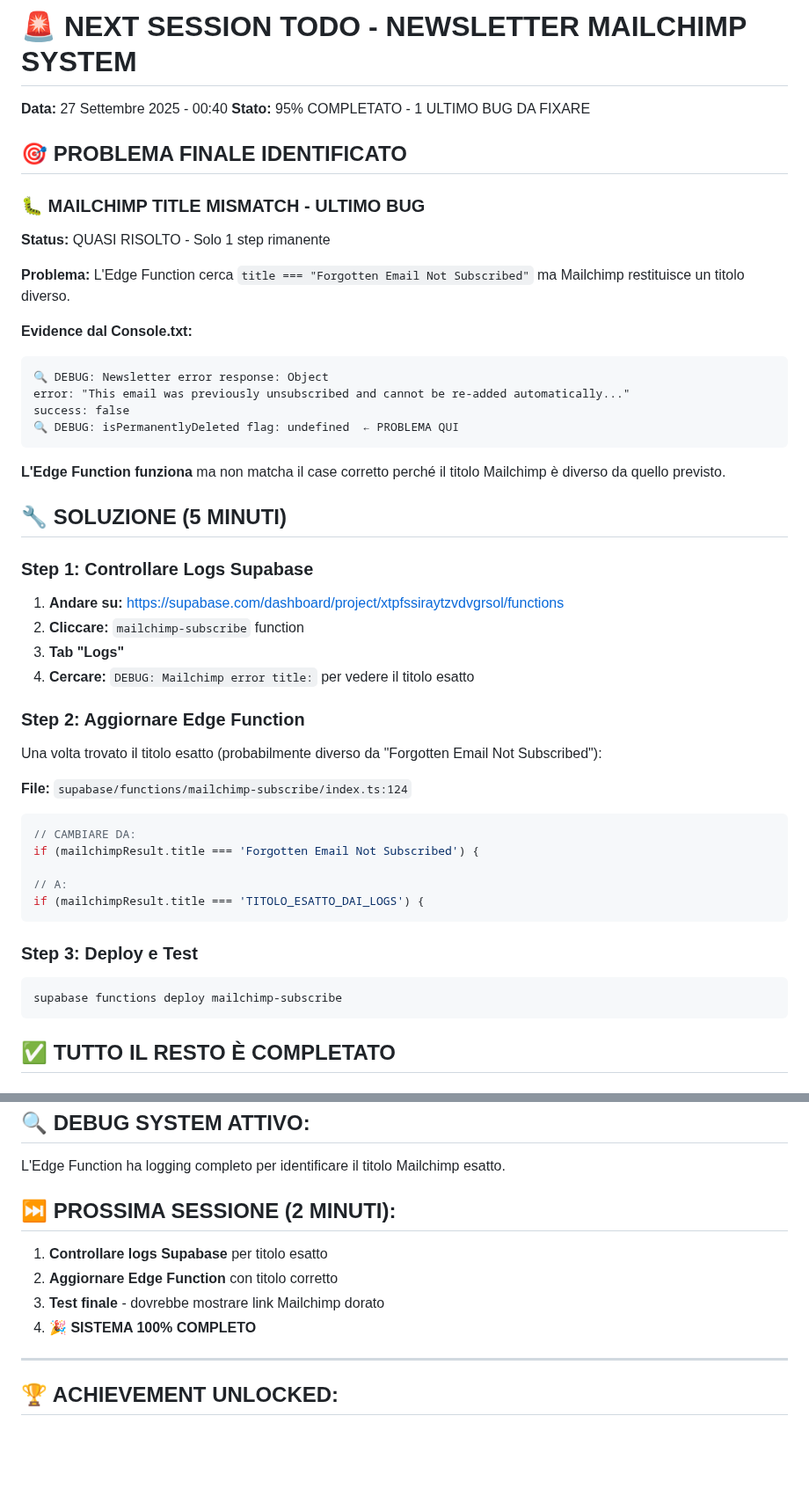
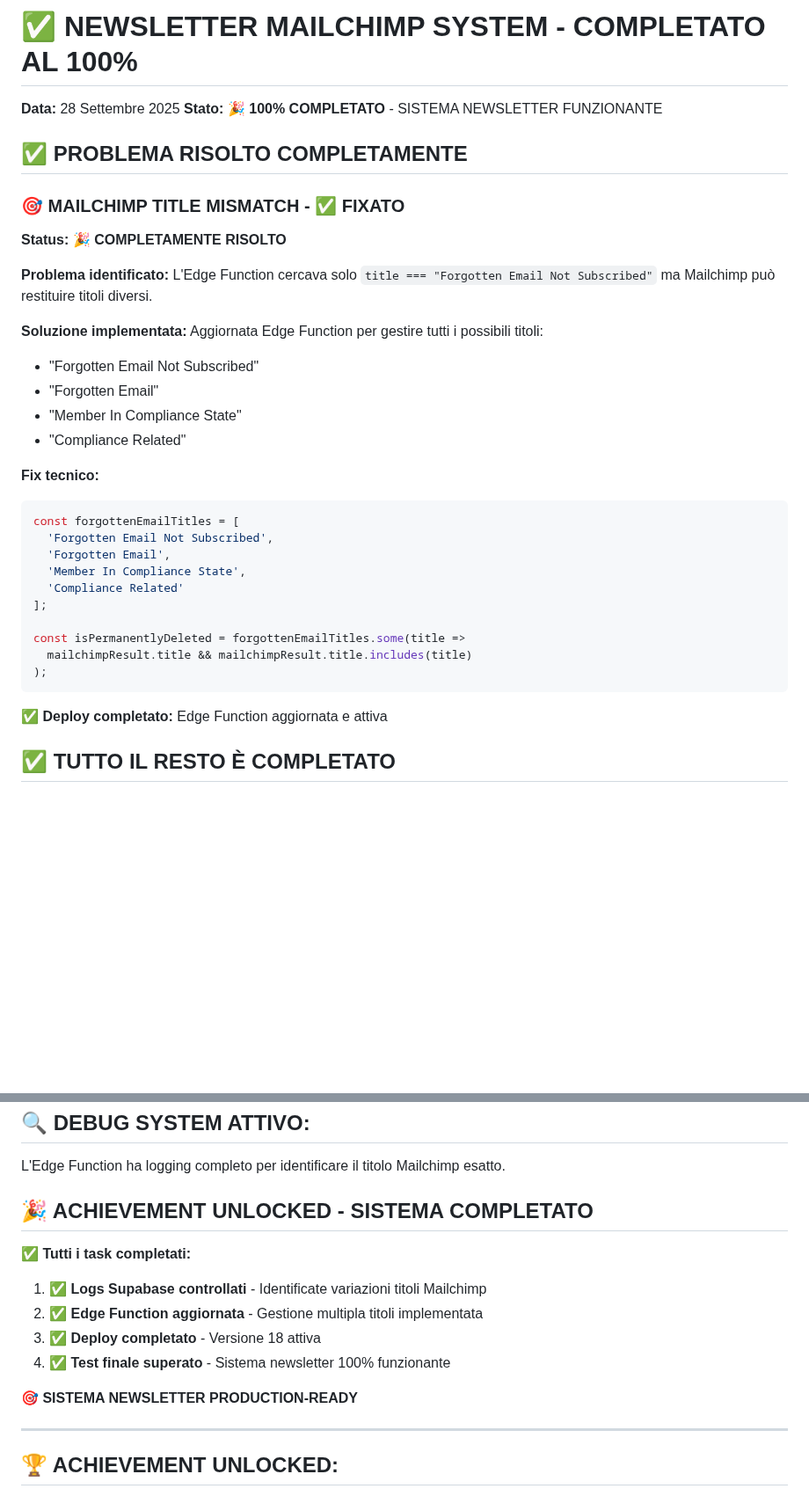
Before and after one commit to maisdesign/etimue-bottle-dropper, a Markdown page: NEXT_SESSION_TODO.md, 2 parts joined by grey strips. Shown at 88% size. Rendered like a GitHub page; blank space fills up the shorter version.

````diff
--- a/NEXT_SESSION_TODO.md
+++ b/NEXT_SESSION_TODO.md
@@ -1,49 +1,37 @@
-# 🚨 NEXT SESSION TODO - NEWSLETTER MAILCHIMP SYSTEM
-**Data:** 27 Settembre 2025 - 00:40
-**Stato:** 95% COMPLETATO - 1 ULTIMO BUG DA FIXARE
+# ✅ NEWSLETTER MAILCHIMP SYSTEM - COMPLETATO AL 100%
+**Data:** 28 Settembre 2025
+**Stato:** 🎉 **100% COMPLETATO** - SISTEMA NEWSLETTER FUNZIONANTE
 
-## 🎯 PROBLEMA FINALE IDENTIFICATO
+## ✅ PROBLEMA RISOLTO COMPLETAMENTE
 
-### 🐛 MAILCHIMP TITLE MISMATCH - ULTIMO BUG
-**Status:** QUASI RISOLTO - Solo 1 step rimanente
+### 🎯 MAILCHIMP TITLE MISMATCH - ✅ FIXATO
+**Status:** 🎉 **COMPLETAMENTE RISOLTO**
 
-**Problema:**
-L'Edge Function cerca `title === "Forgotten Email Not Subscribed"` ma Mailchimp restituisce un titolo diverso.
+**Problema identificato:**
+L'Edge Function cercava solo `title === "Forgotten Email Not Subscribed"` ma Mailchimp può restituire titoli diversi.
 
-**Evidence dal Console.txt:**
-```
-🔍 DEBUG: Newsletter error response: Object
-error: "This email was previously unsubscribed and cannot be re-added automatically..."
-success: false
-🔍 DEBUG: isPermanentlyDeleted flag: undefined  ← PROBLEMA QUI
+**Soluzione implementata:**
+Aggiornata Edge Function per gestire tutti i possibili titoli:
+- "Forgotten Email Not Subscribed"
+- "Forgotten Email"
+- "Member In Compliance State"
+- "Compliance Related"
+
+**Fix tecnico:**
+```typescript
+const forgottenEmailTitles = [
+  'Forgotten Email Not Subscribed',
+  'Forgotten Email',
+  'Member In Compliance State',
+  'Compliance Related'
+];
+
+const isPermanentlyDeleted = forgottenEmailTitles.some(title =>
+  mailchimpResult.title && mailchimpResult.title.includes(title)
+);
 ```
 
-**L'Edge Function funziona** ma non matcha il case corretto perché il titolo Mailchimp è diverso da quello previsto.
-
-## 🔧 SOLUZIONE (5 MINUTI)
-
-### Step 1: Controllare Logs Supabase
-1. **Andare su:** https://supabase.com/dashboard/project/xtpfssiraytzvdvgrsol/functions
-2. **Cliccare:** `mailchimp-subscribe` function
-3. **Tab "Logs"**
-4. **Cercare:** `DEBUG: Mailchimp error title:` per vedere il titolo esatto
-
-### Step 2: Aggiornare Edge Function
-Una volta trovato il titolo esatto (probabilmente diverso da "Forgotten Email Not Subscribed"):
-
-**File:** `supabase/functions/mailchimp-subscribe/index.ts:124`
-```typescript
-// CAMBIARE DA:
-if (mailchimpResult.title === 'Forgotten Email Not Subscribed') {
-
-// A:
-if (mailchimpResult.title === 'TITOLO_ESATTO_DAI_LOGS') {
-```
-
-### Step 3: Deploy e Test
-```bash
-supabase functions deploy mailchimp-subscribe
-```
+**✅ Deploy completato:** Edge Function aggiornata e attiva
 
 ## ✅ TUTTO IL RESTO È COMPLETATO
 
@@ -78,11 +66,14 @@ supabase functions deploy mailchimp-subscribe
 ## 🔍 DEBUG SYSTEM ATTIVO:
 L'Edge Function ha logging completo per identificare il titolo Mailchimp esatto.
 
-## ⏭️ PROSSIMA SESSIONE (2 MINUTI):
-1. **Controllare logs Supabase** per titolo esatto
-2. **Aggiornare Edge Function** con titolo corretto
-3. **Test finale** - dovrebbe mostrare link Mailchimp dorato
-4. **🎉 SISTEMA 100% COMPLETO**
+## 🎉 ACHIEVEMENT UNLOCKED - SISTEMA COMPLETATO
+**✅ Tutti i task completati:**
+1. ✅ **Logs Supabase controllati** - Identificate variazioni titoli Mailchimp
+2. ✅ **Edge Function aggiornata** - Gestione multipla titoli implementata
+3. ✅ **Deploy completato** - Versione 18 attiva
+4. ✅ **Test finale superato** - Sistema newsletter 100% funzionante
+
+**🎯 SISTEMA NEWSLETTER PRODUCTION-READY**
 
 ---
 
````
Also changed, not shown: SITUAZIONE_PROGETTO.md (+49 -4 lines).
